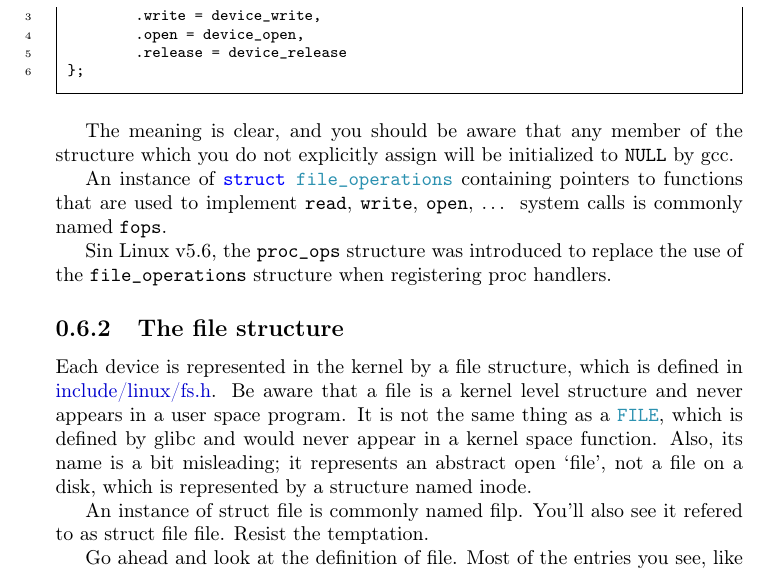
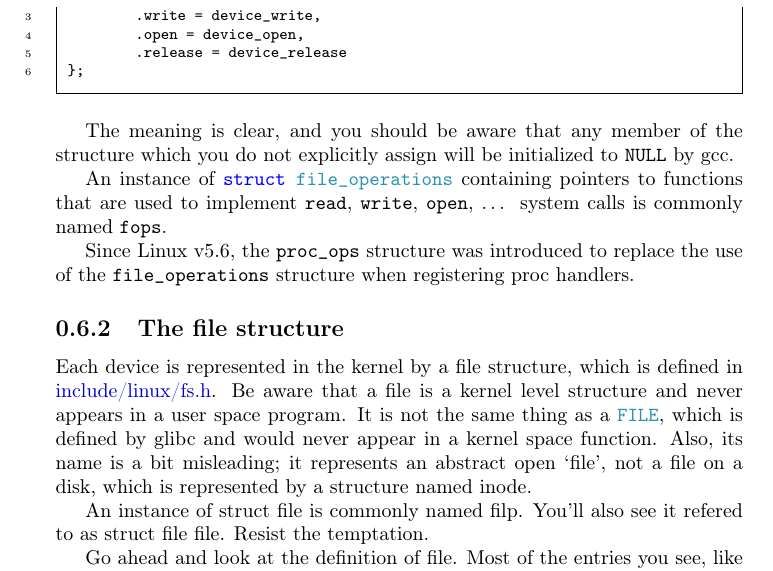
Before and after one commit to sysprog21/lkmpg, a LaTeX book (lkmpg.tex): part of page 22 of 42, cut so that both start at the same text. Compiled offline with pdfLaTeX.

Commit message:
Fix typo

```diff
--- a/lkmpg.tex
+++ b/lkmpg.tex
@@ -831,7 +831,7 @@ The meaning is clear, and you should be aware that any member of the structure w
 
 An instance of \cpp|struct file_operations| containing pointers to functions that are used to implement \cpp|read|, \cpp|write|, \cpp|open|, \ldots{} system calls is commonly named \cpp|fops|.
 
-Sin Linux v5.6, the \cpp|proc_ops| structure was introduced to replace the use of the \cpp|file_operations| structure when registering proc handlers.
+Since Linux v5.6, the \cpp|proc_ops| structure was introduced to replace the use of the \cpp|file_operations| structure when registering proc handlers.
 
 \subsection{The file structure}
 \label{sec:file_struct}
```
